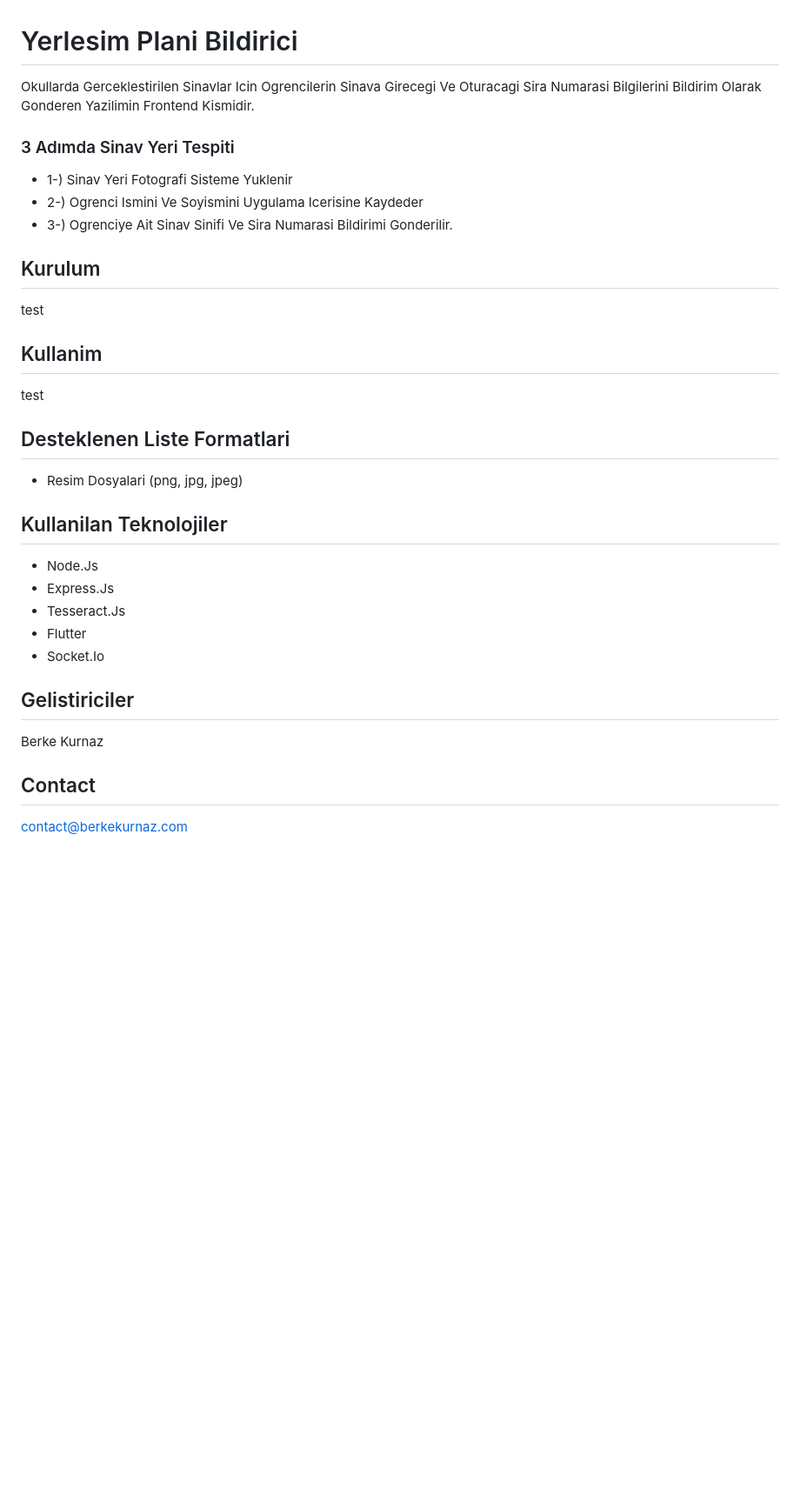
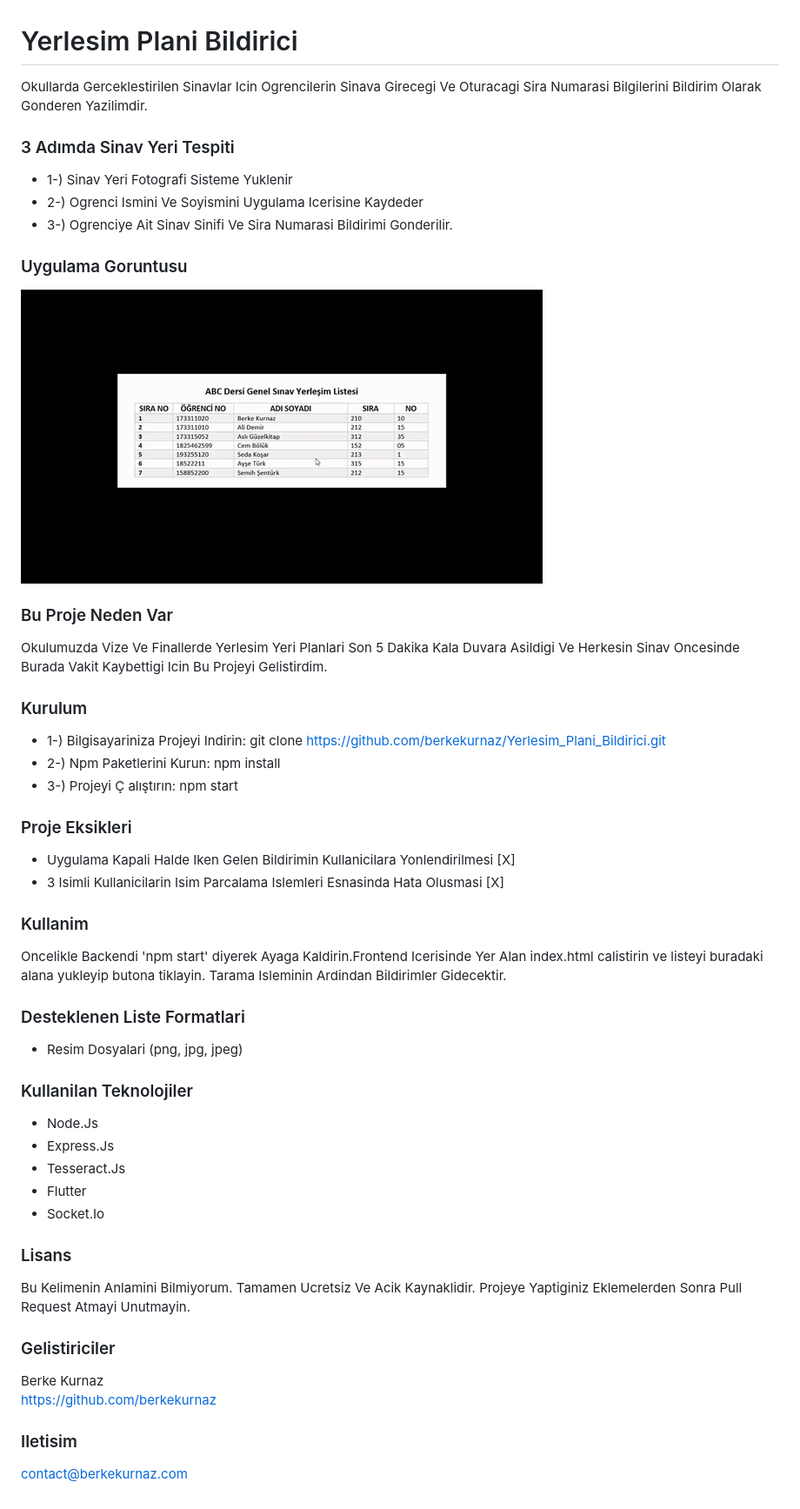
Before and after one commit to berkekurnaz/Yerlesim_Plani_Bildirici, a Markdown page: README.md, the part around the change. Shown: that part at 87% size. Drawn GitHub-style; pictures changed too: uygulama.gif (added); blank space fills up the shorter version.

Commit message:
Update Readme And Gif File

```diff
--- a/README.md
+++ b/README.md
@@ -1,29 +1,57 @@
 # Yerlesim Plani Bildirici
-Okullarda Gerceklestirilen Sinavlar Icin Ogrencilerin Sinava Girecegi Ve Oturacagi Sira Numarasi Bilgilerini Bildirim Olarak Gonderen Yazilimin Frontend Kismidir.
+Okullarda Gerceklestirilen Sinavlar Icin Ogrencilerin Sinava Girecegi Ve Oturacagi Sira Numarasi Bilgilerini Bildirim Olarak Gonderen Yazilimdir.
+
 
 ### 3 Adımda Sinav Yeri Tespiti
 - 1-) Sinav Yeri Fotografi Sisteme Yuklenir
 - 2-) Ogrenci Ismini Ve Soyismini Uygulama Icerisine Kaydeder
 - 3-) Ogrenciye Ait Sinav Sinifi Ve Sira Numarasi Bildirimi Gonderilir.
 
-## Kurulum
-test
 
-## Kullanim
-test
+### Uygulama Goruntusu
+![](uygulama.gif)
 
-## Desteklenen Liste Formatlari
+
+### Bu Proje Neden Var
+Okulumuzda Vize Ve Finallerde Yerlesim Yeri Planlari Son 5 Dakika Kala Duvara Asildigi Ve Herkesin Sinav Oncesinde Burada Vakit Kaybettigi Icin Bu Projeyi Gelistirdim.
+
+
+### Kurulum
+- 1-) Bilgisayariniza Projeyi Indirin: git clone https://github.com/berkekurnaz/Yerlesim_Plani_Bildirici.git
+- 2-) Npm Paketlerini Kurun: npm install
+- 3-) Projeyi Ç
+alıştırın: npm start
+
+
+### Proje Eksikleri
+- Uygulama Kapali Halde Iken Gelen Bildirimin Kullanicilara Yonlendirilmesi [X] <br/>
+- 3 Isimli Kullanicilarin Isim Parcalama Islemleri Esnasinda Hata Olusmasi [X]
+
+
+### Kullanim
+Oncelikle Backendi 'npm start' diyerek Ayaga Kaldirin.Frontend Icerisinde Yer Alan index.html calistirin ve listeyi buradaki alana yukleyip butona tiklayin. Tarama Isleminin Ardindan Bildirimler Gidecektir.
+
+
+### Desteklenen Liste Formatlari
 - Resim Dosyalari (png, jpg, jpeg)
 
-## Kullanilan Teknolojiler
+
+### Kullanilan Teknolojiler
 - Node.Js
 - Express.Js
 - Tesseract.Js
 - Flutter
 - Socket.Io
 
-## Gelistiriciler
-Berke Kurnaz
 
-## Contact
+### Lisans
+Bu Kelimenin Anlamini Bilmiyorum. Tamamen Ucretsiz Ve Acik Kaynaklidir. Projeye Yaptiginiz Eklemelerden Sonra Pull Request Atmayi Unutmayin.
+
+
+### Gelistiriciler
+Berke Kurnaz <br/>
+https://github.com/berkekurnaz
+
+
+### Iletisim
 contact@berkekurnaz.com
```
Also changed, not shown: 6 other files.
